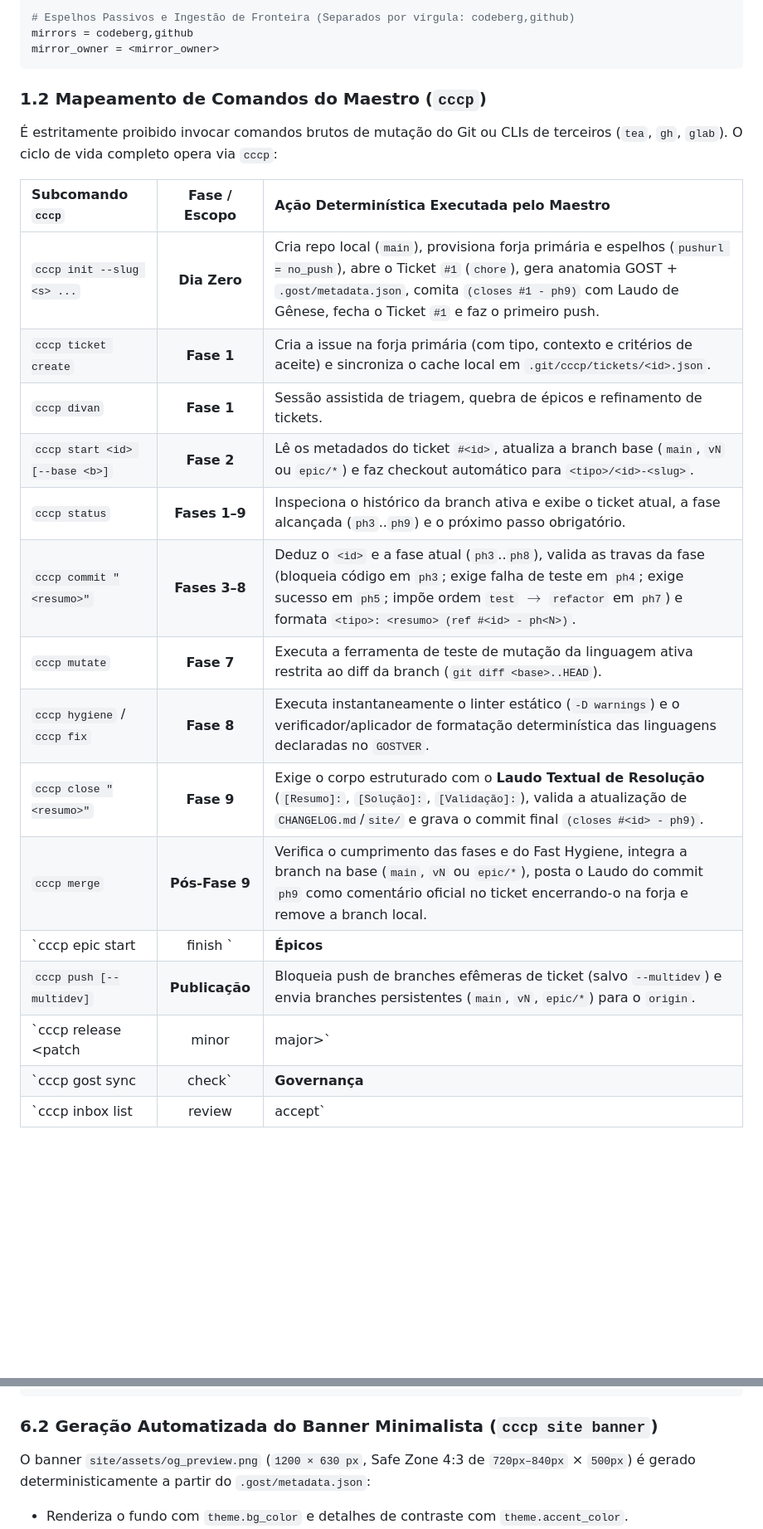
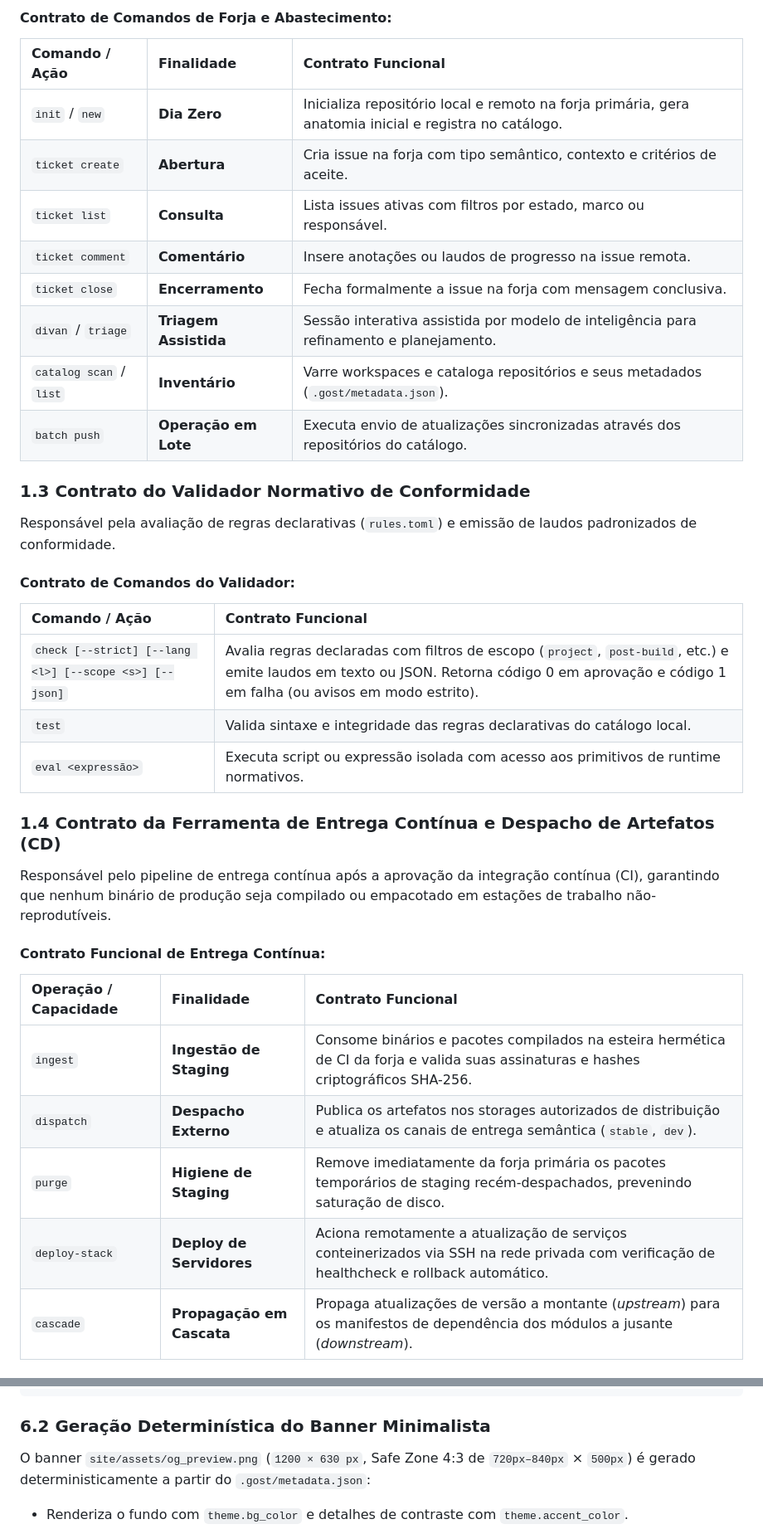
Before and after one commit to lumenpink/gost-profile-kollontai, a Markdown page: site/2.1.0/RULES.md, 2 parts joined by grey strips. Shown at 83% size. Drawn GitHub-style; blank space fills up the shorter version.

Commit message:
fix(site): sincronizar RULES.md com profile.md (ref #25 - ph5)

````diff
--- a/site/2.1.0/RULES.md
+++ b/site/2.1.0/RULES.md
@@ -38,26 +45,35 @@ primary_repo = <slug>
 
-# Espelhos Passivos e Ingestão de Fronteira (Separados por vírgula: codeberg,github)
-mirrors = codeberg,github
-mirror_owner = <mirror_owner>
-```
+#### Contrato de Comandos de Forja e Abastecimento:
+| Comando / Ação | Finalidade | Contrato Funcional |
+| :--- | :--- | :--- |
+| `init` / `new` | **Dia Zero** | Inicializa repositório local e remoto na forja primária, gera anatomia inicial e registra no catálogo. |
+| `ticket create` | **Abertura** | Cria issue na forja com tipo semântico, contexto e critérios de aceite. |
+| `ticket list` | **Consulta** | Lista issues ativas com filtros por estado, marco ou responsável. |
+| `ticket comment` | **Comentário** | Insere anotações ou laudos de progresso na issue remota. |
+| `ticket close` | **Encerramento** | Fecha formalmente a issue na forja com mensagem conclusiva. |
+| `divan` / `triage` | **Triagem Assistida** | Sessão interativa assistida por modelo de inteligência para refinamento e planejamento. |
+| `catalog scan` / `list` | **Inventário** | Varre workspaces e cataloga repositórios e seus metadados (`.gost/metadata.json`). |
+| `batch push` | **Operação em Lote** | Executa envio de atualizações sincronizadas através dos repositórios do catálogo. |
 
-### 1.2 Mapeamento de Comandos do Maestro (`cccp`)
-É estritamente proibido invocar comandos brutos de mutação do Git ou CLIs de terceiros (`tea`, `gh`, `glab`). O ciclo de vida completo opera via `cccp`:
+### 1.3 Contrato do Validador Normativo de Conformidade
+Responsável pela avaliação de regras declarativas (`rules.toml`) e emissão de laudos padronizados de conformidade.
 
-| Subcomando `cccp` | Fase / Escopo | Ação Determinística Executada pelo Maestro |
-| :--- | :---: | :--- |
-| `cccp init --slug <s> ...` | **Dia Zero** | Cria repo local (`main`), provisiona forja primária e espelhos (`pushurl = no_push`), abre o Ticket `#1` (`chore`), gera anatomia GOST + `.gost/metadata.json`, comita `(closes #1 - ph9)` com Laudo de Gênese, fecha o Ticket `#1` e faz o primeiro push. |
-| `cccp ticket create` | **Fase 1** | Cria a issue na forja primária (com tipo, contexto e critérios de aceite) e sincroniza o cache local em `.git/cccp/tickets/<id>.json`. |
-| `cccp divan` | **Fase 1** | Sessão assistida de triagem, quebra de épicos e refinamento de tickets. |
-| `cccp start <id> [--base <b>]` | **Fase 2** | Lê os metadados do ticket `#<id>`, atualiza a branch base (`main`, `vN` ou `epic/*`) e faz checkout automático para `<tipo>/<id>-<slug>`. |
-| `cccp status` | **Fases 1–9** | Inspeciona o histórico da branch ativa e exibe o ticket atual, a fase alcançada (`ph3`..`ph9`) e o próximo passo obrigatório. |
-| `cccp commit "<resumo>"` | **Fases 3–8** | Deduz o `<id>` e a fase atual (`ph3`..`ph8`), valida as travas da fase (bloqueia código em `ph3`; exige falha de teste em `ph4`; exige sucesso em `ph5`; impõe ordem `test` $\to$ `refactor` em `ph7`) e formata `<tipo>: <resumo> (ref #<id> - ph<N>)`. |
-| `cccp mutate` | **Fase 7** | Executa a ferramenta de teste de mutação da linguagem ativa restrita ao diff da branch (`git diff <base>..HEAD`). |
-| `cccp hygiene` / `cccp fix` | **Fase 8** | Executa instantaneamente o linter estático (`-D warnings`) e o verificador/aplicador de formatação determinística das linguagens declaradas no `GOSTVER`. |
-| `cccp close "<resumo>"` | **Fase 9** | Exige o corpo estruturado com o **Laudo Textual de Resolução** (`[Resumo]:`, `[Solução]:`, `[Validação]:`), valida a atualização de `CHANGELOG.md`/`site/` e grava o commit final `(closes #<id> - ph9)`. |
-| `cccp merge` | **Pós-Fase 9** | Verifica o cumprimento das fases e do Fast Hygiene, integra a branch na base (`main`, `vN` ou `epic/*`), posta o Laudo do commit `ph9` como comentário oficial no ticket encerrando-o na forja e remove a branch local. |
-| `cccp epic start|finish <slug>` | **Épicos** | Cria ou finaliza branches persistentes de integração (`epic/<slug>`) para reescritas multi-ticket. |
-| `cccp push [--multidev]` | **Publicação** | Bloqueia push de branches efêmeras de ticket (salvo `--multidev`) e envia branches persistentes (`main`, `vN`, `epic/*`) para o `origin`. |
-| `cccp release <patch|minor|major>` | **Release** | Executa auditoria pré-tag em container (`act`), consolida o `CHANGELOG.md`, atualiza o `VERSION`, assina a tag Git e publica. |
-| `cccp gost sync | check` | **Governança** | Resolve a cascata de perfis (`extends`), propaga o `.gost/metadata.json` e executa as auditorias determinísticas do `rules.json`. |
-| `cccp inbox list | review | accept` | **Fronteira** | Gerencia contribuições externas isoladas no namespace de quarentena `refs/heads/inbox/*`. |
+#### Contrato de Comandos do Validador:
+| Comando / Ação | Contrato Funcional |
+| :--- | :--- |
+| `check [--strict] [--lang <l>] [--scope <s>] [--json]` | Avalia regras declaradas com filtros de escopo (`project`, `post-build`, etc.) e emite laudos em texto ou JSON. Retorna código 0 em aprovação e código 1 em falha (ou avisos em modo estrito). |
+| `test` | Valida sintaxe e integridade das regras declarativas do catálogo local. |
+| `eval <expressão>` | Executa script ou expressão isolada com acesso aos primitivos de runtime normativos. |
+
+### 1.4 Contrato da Ferramenta de Entrega Contínua e Despacho de Artefatos (CD)
+Responsável pelo pipeline de entrega contínua após a aprovação da integração contínua (CI), garantindo que nenhum binário de produção seja compilado ou empacotado em estações de trabalho não-reprodutíveis.
+
+#### Contrato Funcional de Entrega Contínua:
+| Operação / Capacidade | Finalidade | Contrato Funcional |
+| :--- | :--- | :--- |
+| `ingest` | **Ingestão de Staging** | Consome binários e pacotes compilados na esteira hermética de CI da forja e valida suas assinaturas e hashes criptográficos SHA-256. |
+| `dispatch` | **Despacho Externo** | Publica os artefatos nos storages autorizados de distribuição e atualiza os canais de entrega semântica (`stable`, `dev`). |
+| `purge` | **Higiene de Staging** | Remove imediatamente da forja primária os pacotes temporários de staging recém-despachados, prevenindo saturação de disco. |
+| `deploy-stack` | **Deploy de Servidores** | Aciona remotamente a atualização de serviços conteinerizados via SSH na rede privada com verificação de healthcheck e rollback automático. |
+| `cascade` | **Propagação em Cascata** | Propaga atualizações de versão a montante (*upstream*) para os manifestos de dependência dos módulos a jusante (*downstream*). |
+
@@ -312,7 +338,7 @@ A página raiz atua como roteador leve para os 10 subdiretórios de idioma (`en`
 </script>
 ```
 
-### 6.2 Geração Automatizada do Banner Minimalista (`cccp site banner`)
+### 6.2 Geração Determinística do Banner Minimalista
 O banner `site/assets/og_preview.png` (`1200 × 630 px`, Safe Zone 4:3 de `720px–840px` × `500px`) é gerado deterministicamente a partir do `.gost/metadata.json`:
 * Renderiza o fundo com `theme.bg_color` e detalhes de contraste com `theme.accent_color`.
 * Posiciona o `icon` oficial e imprime exclusivamente a chamada curta **`{title} — {tagline}`** ($\le 65$ caracteres), sem textos secundários.
````
Also changed, not shown: other parts of site/2.1.0/RULES.md (+31 -14 lines), CHANGELOG.md (+3 -0 lines).
